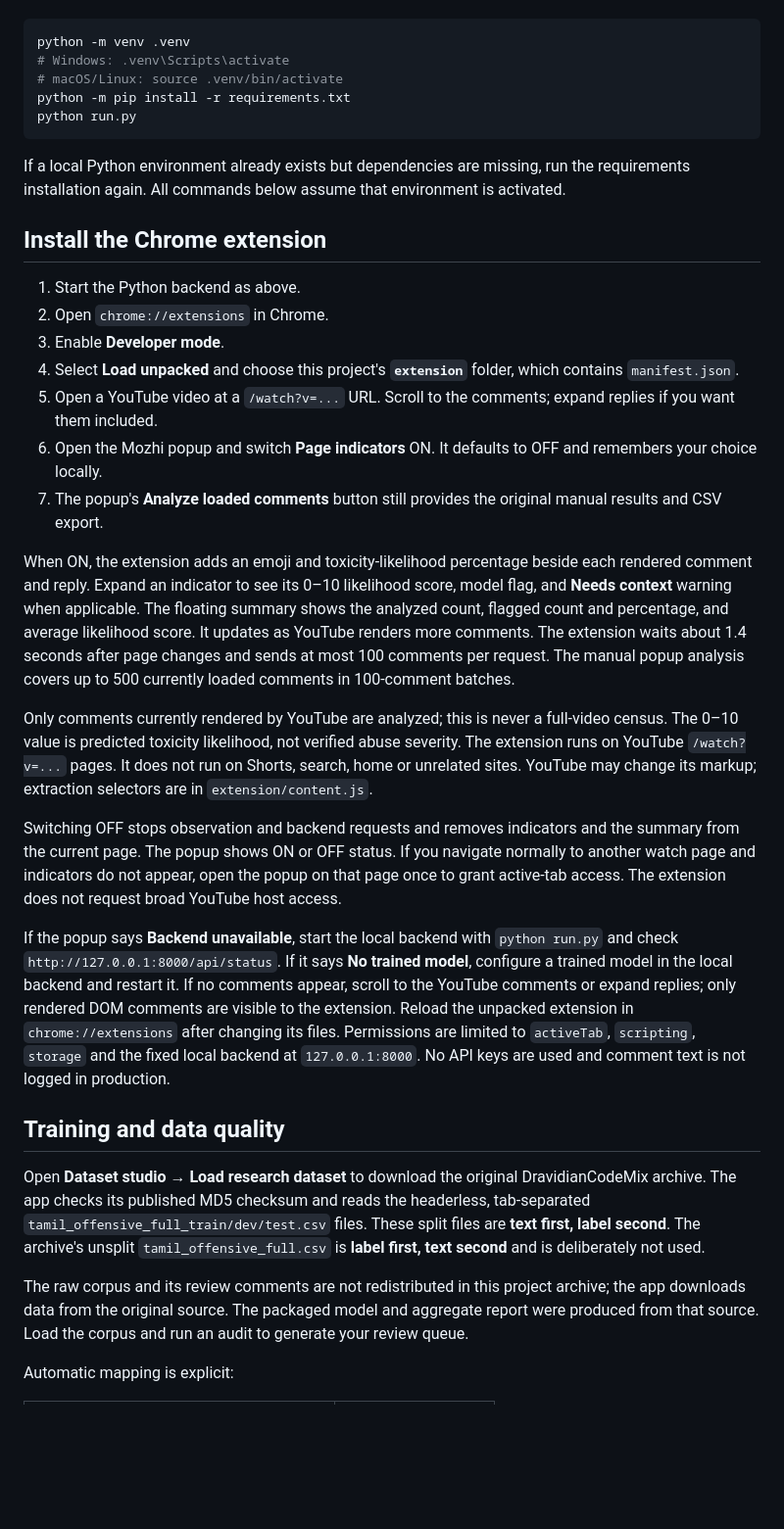
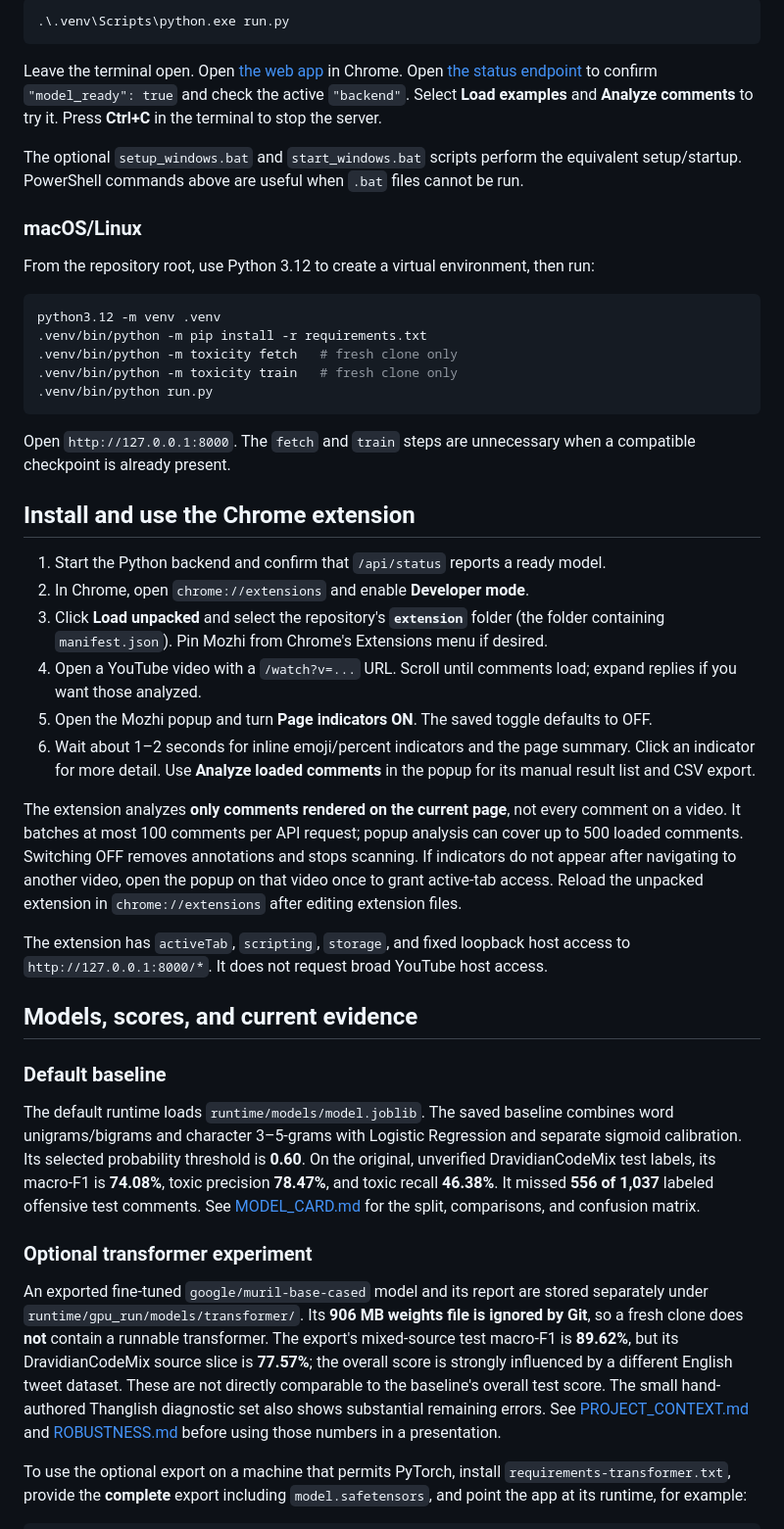
Before and after one commit to Dharun01prasad/NLP_Project, a Markdown page: README.md, the part around one of its changes. Shown at 98% size. Rendered like a GitHub page; blank space fills up the shorter version.

````diff
--- a/README.md
+++ b/README.md
@@ -22,37 +58,47 @@ On macOS/Linux, use Python 3.12 and run `bash start.sh`. Alternatively, use the
+```powershell
+.\.venv\Scripts\python.exe run.py
+```
+
+Leave the terminal open. Open [the web app](http://127.0.0.1:8000) in Chrome. Open [the status endpoint](http://127.0.0.1:8000/api/status) to confirm `"model_ready": true` and check the active `"backend"`. Select **Load examples** and **Analyze comments** to try it. Press **Ctrl+C** in the terminal to stop the server.
+
+The optional `setup_windows.bat` and `start_windows.bat` scripts perform the equivalent setup/startup. PowerShell commands above are useful when `.bat` files cannot be run.
+
+### macOS/Linux
+
+From the repository root, use Python 3.12 to create a virtual environment, then run:
 
 ```bash
-python -m venv .venv
-# Windows: .venv\Scripts\activate
-# macOS/Linux: source .venv/bin/activate
-python -m pip install -r requirements.txt
-python run.py
+python3.12 -m venv .venv
+.venv/bin/python -m pip install -r requirements.txt
+.venv/bin/python -m toxicity fetch   # fresh clone only
+.venv/bin/python -m toxicity train   # fresh clone only
+.venv/bin/python run.py
 ```
 
-If a local Python environment already exists but dependencies are missing, run the requirements installation again. All commands below assume that environment is activated.
+Open `http://127.0.0.1:8000`. The `fetch` and `train` steps are unnecessary when a compatible checkpoint is already present.
 
-## Install the Chrome extension
+## Install and use the Chrome extension
 
-1. Start the Python backend as above.
-2. Open `chrome://extensions` in Chrome.
-3. Enable **Developer mode**.
-4. Select **Load unpacked** and choose this project's **`extension`** folder, which contains `manifest.json`.
-5. Open a YouTube video at a `/watch?v=...` URL. Scroll to the comments; expand replies if you want them included.
-6. Open the Mozhi popup and switch **Page indicators** ON. It defaults to OFF and remembers your choice locally.
-7. The popup's **Analyze loaded comments** button still provides the original manual results and CSV export.
+1. Start the Python backend and confirm that `/api/status` reports a ready model.
+2. In Chrome, open `chrome://extensions` and enable **Developer mode**.
+3. Click **Load unpacked** and select the repository's **`extension`** folder (the folder containing `manifest.json`). Pin Mozhi from Chrome's Extensions menu if desired.
+4. Open a YouTube video with a `/watch?v=...` URL. Scroll until comments load; expand replies if you want those analyzed.
+5. Open the Mozhi popup and turn **Page indicators** **ON**. The saved toggle defaults to OFF.
+6. Wait about 1–2 seconds for inline emoji/percent indicators and the page summary. Click an indicator for more detail. Use **Analyze loaded comments** in the popup for its manual result list and CSV export.
 
-When ON, the extension adds an emoji and toxicity-likelihood percentage beside each rendered comment and reply. Expand an indicator to see its 0–10 likelihood score, model flag, and **Needs context** warning when applicable. The floating summary shows the analyzed count, flagged count and percentage, and average likelihood score. It updates as YouTube renders more comments. The extension waits about 1.4 seconds after page changes and sends at most 100 comments per request. The manual popup analysis covers up to 500 currently loaded comments in 100-comment batches.
+The extension analyzes **only comments rendered on the current page**, not every comment on a video. It batches at most 100 comments per API request; popup analysis can cover up to 500 loaded comments. Switching OFF removes annotations and stops scanning. If indicators do not appear after navigating to another video, open the popup on that video once to grant active-tab access. Reload the unpacked extension in `chrome://extensions` after editing extension files.
 
-Only comments currently rendered by YouTube are analyzed; this is never a full-video census. The 0–10 value is predicted toxicity likelihood, not verified abuse severity. The extension runs on YouTube `/watch?v=...` pages. It does not run on Shorts, search, home or unrelated sites. YouTube may change its markup; extraction selectors are in `extension/content.js`.
+The extension has `activeTab`, `scripting`, `storage`, and fixed loopback host access to `http://127.0.0.1:8000/*`. It does not request broad YouTube host access.
 
-Switching OFF stops observation and backend requests and removes indicators and the summary from the current page. The popup shows ON or OFF status. If you navigate normally to another watch page and indicators do not appear, open the popup on that page once to grant active-tab access. The extension does not request broad YouTube host access.
+## Models, scores, and current evidence
 
-If the popup says **Backend unavailable**, start the local backend with `python run.py` and check `http://127.0.0.1:8000/api/status`. If it says **No trained model**, configure a trained model in the local backend and restart it. If no comments appear, scroll to the YouTube comments or expand replies; only rendered DOM comments are visible to the extension. Reload the unpacked extension in `chrome://extensions` after changing its files. Permissions are limited to `activeTab`, `scripting`, `storage` and the fixed local backend at `127.0.0.1:8000`. No API keys are used and comment text is not logged in production.
+### Default baseline
 
-## Training and data quality
+The default runtime loads `runtime/models/model.joblib`. The saved baseline combines word unigrams/bigrams and character 3–5-grams with Logistic Regression and separate sigmoid calibration. Its selected probability threshold is **0.60**. On the original, unverified DravidianCodeMix test labels, its macro-F1 is **74.08%**, toxic precision **78.47%**, and toxic recall **46.38%**. It missed **556 of 1,037** labeled offensive test comments. See [MODEL_CARD.md](MODEL_CARD.md) for the split, comparisons, and confusion matrix.
 
-Open **Dataset studio → Load research dataset** to download the original DravidianCodeMix archive. The app checks its published MD5 checksum and reads the headerless, tab-separated `tamil_offensive_full_train/dev/test.csv` files. These split files are **text first, label second**. The archive's unsplit `tamil_offensive_full.csv` is **label first, text second** and is deliberately not used.
+### Optional transformer experiment
 
-The raw corpus and its review comments are not redistributed in this project archive; the app downloads data from the original source. The packaged model and aggregate report were produced from that source. Load the corpus and run an audit to generate your review queue.
+An exported fine-tuned `google/muril-base-cased` model and its report are stored separately under `runtime/gpu_run/models/transformer/`. Its **906 MB weights file is ignored by Git**, so a fresh clone does **not** contain a runnable transformer. The export's mixed-source test macro-F1 is **89.62%**, but its DravidianCodeMix source slice is **77.57%**; the overall score is strongly influenced by a different English tweet dataset. These are not directly comparable to the baseline's overall test score. The small hand-authored Thanglish diagnostic set also shows substantial remaining errors. See [PROJECT_CONTEXT.md](PROJECT_CONTEXT.md) and [ROBUSTNESS.md](ROBUSTNESS.md) before using those numbers in a presentation.
 
-Automatic mapping is explicit:
+To use the optional export on a machine that permits PyTorch, install `requirements-transformer.txt`, provide the **complete** export including `model.safetensors`, and point the app at its runtime, for example:
 
````
Also changed, not shown: other parts of README.md (+102 -118 lines).
